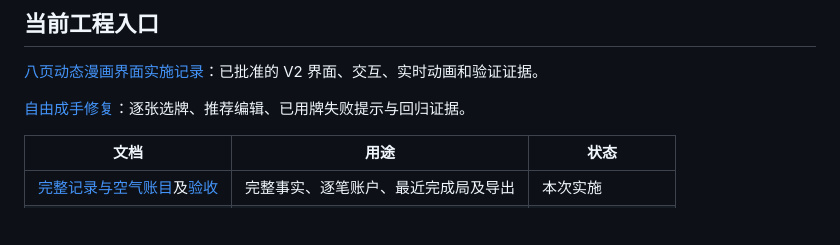
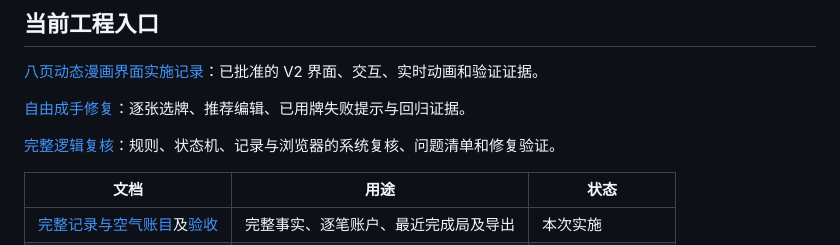
Before and after one commit to wychmod/air-poker, a Markdown page: doc/README.md, the part around the change. GitHub-like rendering; blank space fills up the shorter version.

```diff
--- a/doc/README.md
+++ b/doc/README.md
@@ -5,6 +5,8 @@
 [八页动态漫画界面实施记录](harness/ui-v2-implementation.md)：已批准的 V2 界面、交互、实时动画和验证证据。
 
 [自由成手修复](harness/manual-hand.md)：逐张选牌、推荐编辑、已用牌失败提示与回归证据。
+
+[完整逻辑复核](harness/logic-audit-2026-10-25.md)：规则、状态机、记录与浏览器的系统复核、问题清单和修复验证。
 
 | 文档                                                                            | 用途                                 | 状态             |
 | ------------------------------------------------------------------------------- | ------------------------------------ | ---------------- |
```
Also changed, not shown: doc/harness/logic-audit-2026-10-25.md (added, +54 -0 lines).
